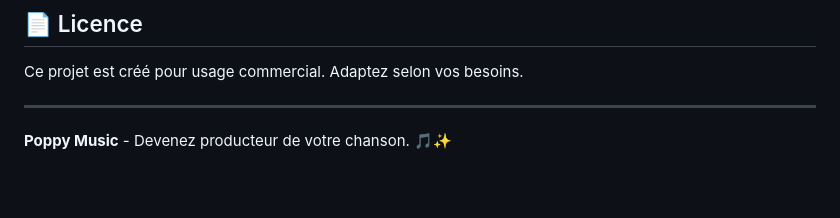
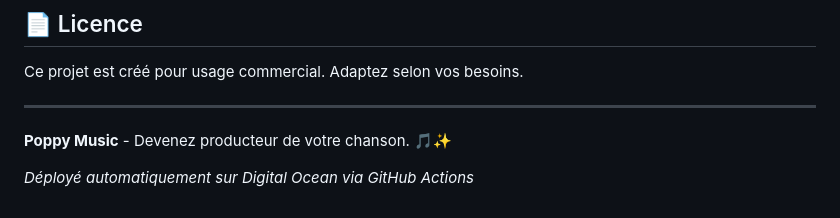
Before and after one commit to wardogz-dev/poppymusic, a Markdown page: README.md, the part around the change. GitHub-like rendering; blank space fills up the shorter version.

Commit message:
🚀 Redéploiement automatique - Fix serveur

```diff
--- a/README.md
+++ b/README.md
@@ -130,3 +130,5 @@ Ce projet est créé pour usage commercial. Adaptez selon vos besoins.
 ---
 
 **Poppy Music** - Devenez producteur de votre chanson. 🎵✨
+
+*Déployé automatiquement sur Digital Ocean via GitHub Actions*
```
